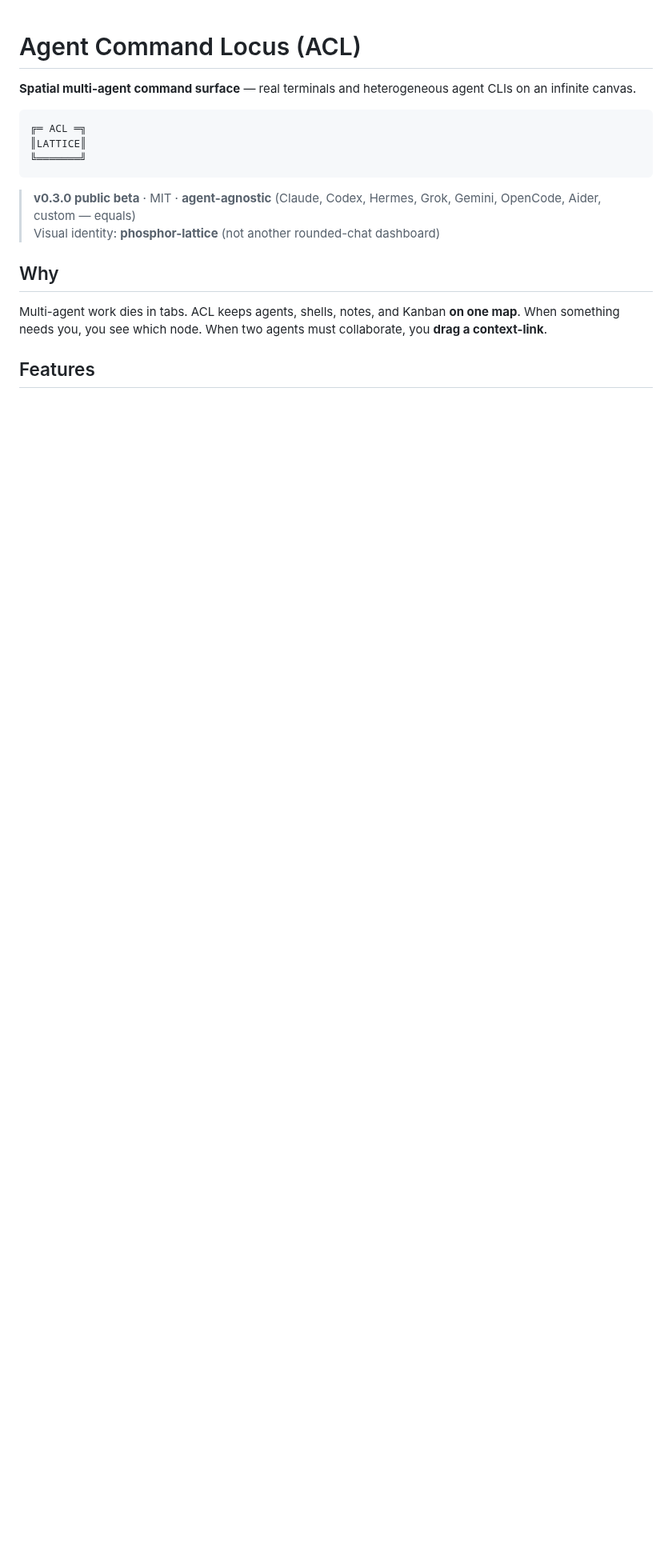
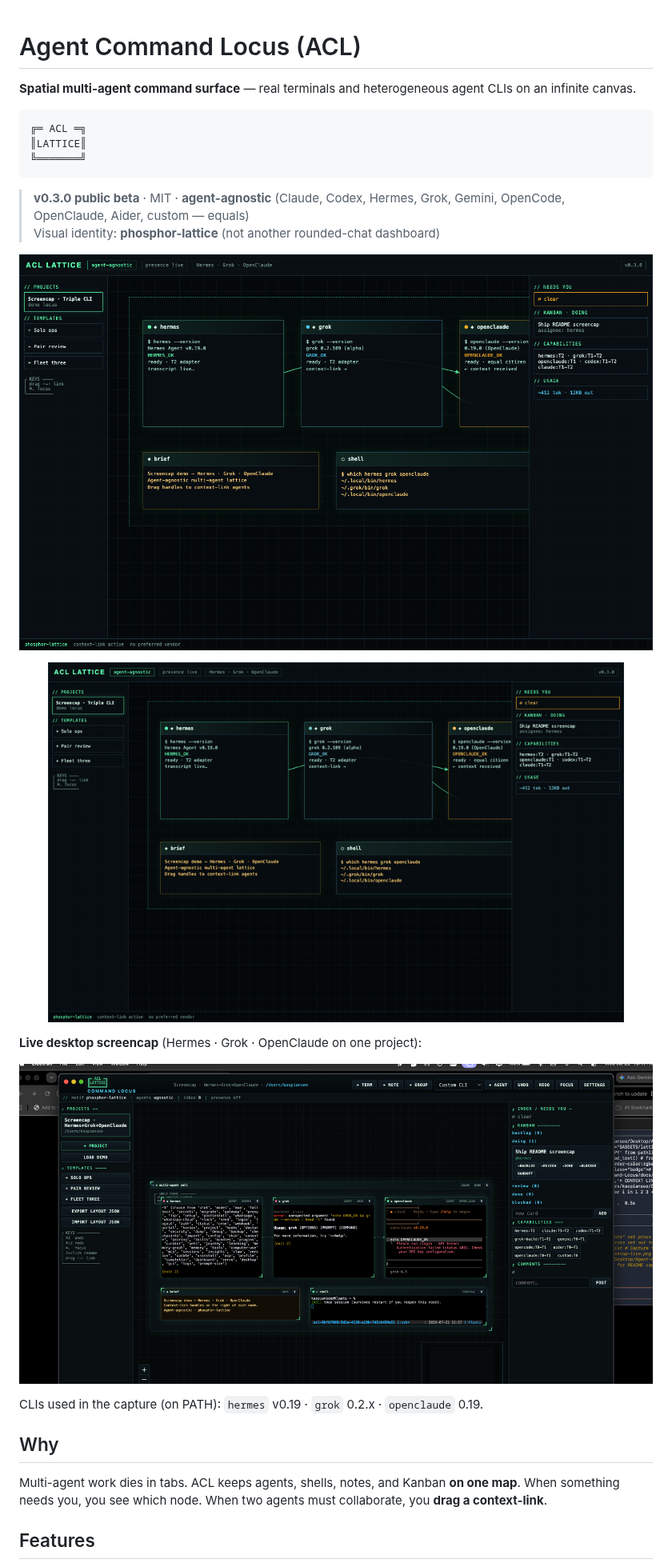
Before and after one commit to kaspianseehg/Agent-Command-Locus, a Markdown page: README.md, the part around the change. Shown at 80% size. Drawn GitHub-style; pictures changed too: docs/assets/acl-desktop-live.png (added), docs/assets/acl-lattice-demo.gif (added), docs/assets/acl-lattice-hero.png (added); blank space fills up the shorter version.

````diff
--- a/README.md
+++ b/README.md
@@ -8,8 +8,24 @@
 ╚═══════╝
 ```
 
-> **v0.3.0 public beta** · MIT · **agent-agnostic** (Claude, Codex, Hermes, Grok, Gemini, OpenCode, Aider, custom — equals)
+> **v0.3.0 public beta** · MIT · **agent-agnostic** (Claude, Codex, Hermes, Grok, Gemini, OpenCode, OpenClaude, Aider, custom — equals)
 > Visual identity: **phosphor-lattice** (not another rounded-chat dashboard)
+
+<p align="center">
+  <img src="docs/assets/acl-lattice-hero.png" alt="ACL phosphor-lattice canvas — Hermes, Grok, OpenClaude" width="900"/>
+</p>
+
+<p align="center">
+  <img src="docs/assets/acl-lattice-demo.gif" alt="ACL demo GIF — context-link and multi-agent lattice" width="720"/>
+</p>
+
+**Live desktop screencap** (Hermes · Grok · OpenClaude on one project):
+
+<p align="center">
+  <img src="docs/assets/acl-desktop-live.png" alt="ACL Electron desktop live — triple CLI screencap" width="900"/>
+</p>
+
+CLIs used in the capture (on PATH): `hermes` v0.19 · `grok` 0.2.x · `openclaude` 0.19.
 
 ## Why
 
````
Also changed, not shown: 11 other files.
